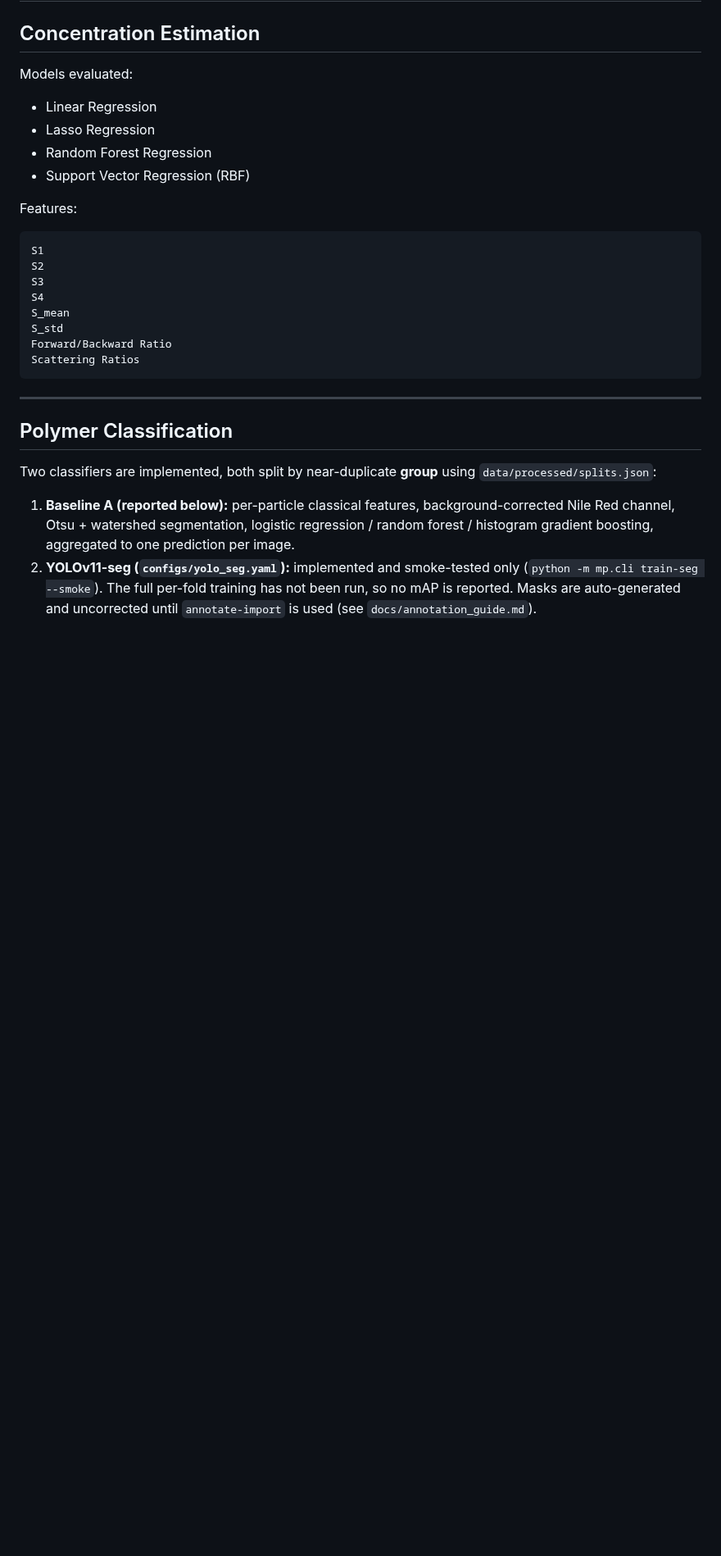
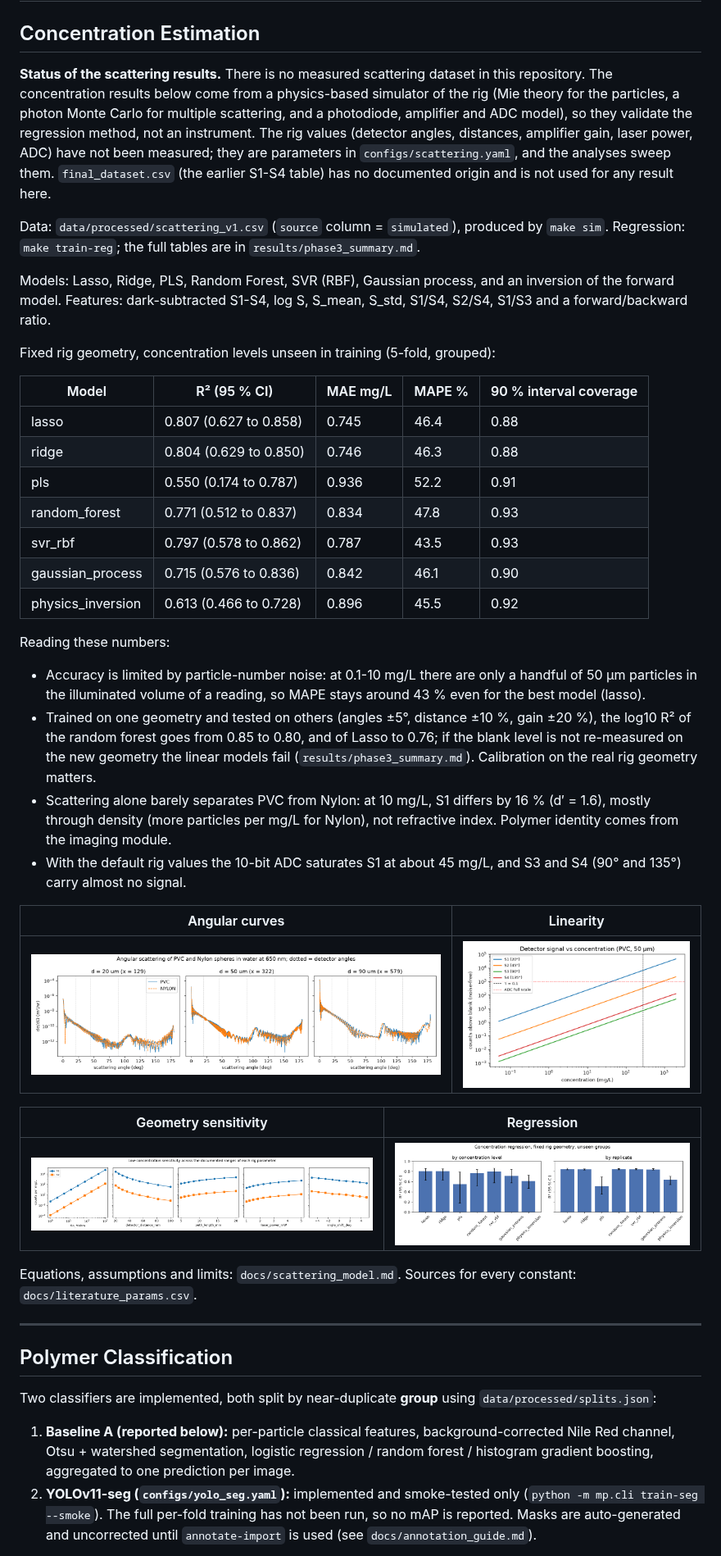
Before and after one commit to faizdevx/microplastic-detection-ml, a Markdown page: README.md, the part around one of its changes. Shown at 82% size. Rendered like a GitHub page; pictures changed too: results/sensing/figures/angular_curves.png (added), results/sensing/figures/geometry_sensitivity.png (added), results/sensing/figures/linearity.png (added); blank space fills up the shorter version.

Commit message:
Add scattering results, model docs; rewrite concentration and optics sections

````diff
--- a/README.md
+++ b/README.md
@@ -142,25 +142,60 @@ Polymer Classification
 
 ## Concentration Estimation
 
-Models evaluated:
+**Status of the scattering results.** There is no measured scattering dataset in this
+repository. The concentration results below come from a physics-based simulator of the
+rig (Mie theory for the particles, a photon Monte Carlo for multiple scattering, and a
+photodiode, amplifier and ADC model), so they validate the regression method, not an
+instrument. The rig values (detector angles, distances, amplifier gain, laser power, ADC)
+have not been measured; they are parameters in `configs/scattering.yaml`, and the analyses
+sweep them. `final_dataset.csv` (the earlier S1-S4 table) has no documented origin and is
+not used for any result here.
 
-- Linear Regression
-- Lasso Regression
-- Random Forest Regression
-- Support Vector Regression (RBF)
+Data: `data/processed/scattering_v1.csv` (`source` column = `simulated`), produced by
+`make sim`. Regression: `make train-reg`; the full tables are in `results/phase3_summary.md`.
 
-Features:
+Models: Lasso, Ridge, PLS, Random Forest, SVR (RBF), Gaussian process, and an inversion
+of the forward model. Features: dark-subtracted S1-S4, log S, S_mean, S_std, S1/S4, S2/S4,
+S1/S3 and a forward/backward ratio.
 
-```
-S1
-S2
-S3
-S4
-S_mean
-S_std
-Forward/Backward Ratio
-Scattering Ratios
-```
+Fixed rig geometry, concentration levels unseen in training (5-fold, grouped):
+
+| Model | R² (95 % CI) | MAE mg/L | MAPE % | 90 % interval coverage |
+|---|---|---|---|---|
+| lasso | 0.807 (0.627 to 0.858) | 0.745 | 46.4 | 0.88 |
+| ridge | 0.804 (0.629 to 0.850) | 0.746 | 46.3 | 0.88 |
+| pls | 0.550 (0.174 to 0.787) | 0.936 | 52.2 | 0.91 |
+| random_forest | 0.771 (0.512 to 0.837) | 0.834 | 47.8 | 0.93 |
+| svr_rbf | 0.797 (0.578 to 0.862) | 0.787 | 43.5 | 0.93 |
+| gaussian_process | 0.715 (0.576 to 0.836) | 0.842 | 46.1 | 0.90 |
+| physics_inversion | 0.613 (0.466 to 0.728) | 0.896 | 45.5 | 0.92 |
+
+Reading these numbers:
+
+- Accuracy is limited by particle-number noise: at 0.1-10 mg/L there are only a handful of
+  50 µm particles in the illuminated volume of a reading, so MAPE stays around
+  43 % even for the best model (lasso).
+- Trained on one geometry and tested on others (angles ±5°, distance ±10 %, gain ±20 %),
+  the log10 R² of the random forest goes from 0.85 to 0.80, and of Lasso to
+  0.76; if the blank level is not re-measured on the new geometry the linear models fail
+  (`results/phase3_summary.md`). Calibration on the real rig geometry matters.
+- Scattering alone barely separates PVC from Nylon: at 10 mg/L, S1 differs by
+  16 % (d′ = 1.6), mostly through
+  density (more particles per mg/L for Nylon), not refractive index. Polymer identity comes
+  from the imaging module.
+- With the default rig values the 10-bit ADC saturates S1 at about
+  45 mg/L, and S3 and S4 (90° and 135°) carry almost no signal.
+
+| Angular curves | Linearity |
+|---|---|
+| ![angular](results/sensing/figures/angular_curves.png) | ![linearity](results/sensing/figures/linearity.png) |
+
+| Geometry sensitivity | Regression |
+|---|---|
+| ![geometry](results/sensing/figures/geometry_sensitivity.png) | ![regression](results/sensing/figures/regression_e1.png) |
+
+Equations, assumptions and limits: `docs/scattering_model.md`. Sources for every constant:
+`docs/literature_params.csv`.
 
 ---
 
````
Also changed, not shown: other parts of README.md (+14 -24 lines), DATASET_CARD.md (+11 -0 lines), docs/scattering_model.md (added, +62 -0 lines), results/phase3_summary.md (added, +98 -0 lines), 2 other files.
